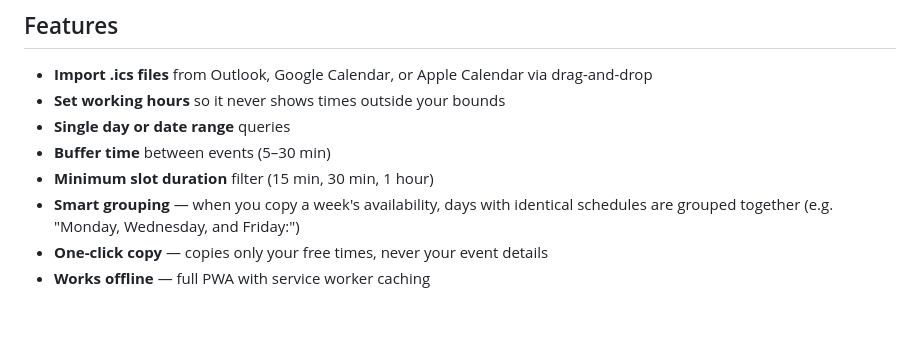
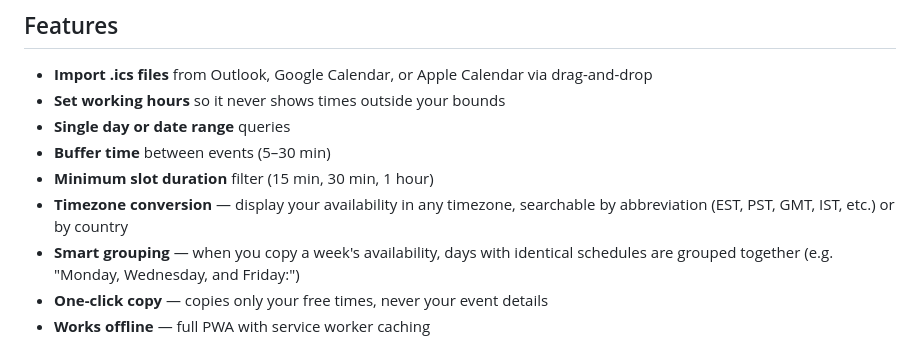
Before and after one commit to AlexaGonzalesTuesta/availability-finder, a Markdown page: README.md, the part around the change. Rendered like a GitHub page; blank space fills up the shorter version.

Commit message:
Add timezone conversion feature to README
Added timezone conversion feature to the README.

```diff
--- a/README.md
+++ b/README.md
@@ -19,6 +19,7 @@ https://github.com/user-attachments/assets/1d9f3115-c702-4dcb-87b6-0828a8e4f0c2
 - **Single day or date range** queries
 - **Buffer time** between events (5–30 min)
 - **Minimum slot duration** filter (15 min, 30 min, 1 hour)
+- **Timezone conversion** — display your availability in any timezone, searchable by abbreviation (EST, PST, GMT, IST, etc.) or by country
 - **Smart grouping** — when you copy a week's availability, days with identical schedules are grouped together (e.g. "Monday, Wednesday, and Friday:")
 - **One-click copy** — copies only your free times, never your event details
 - **Works offline** — full PWA with service worker caching
```
